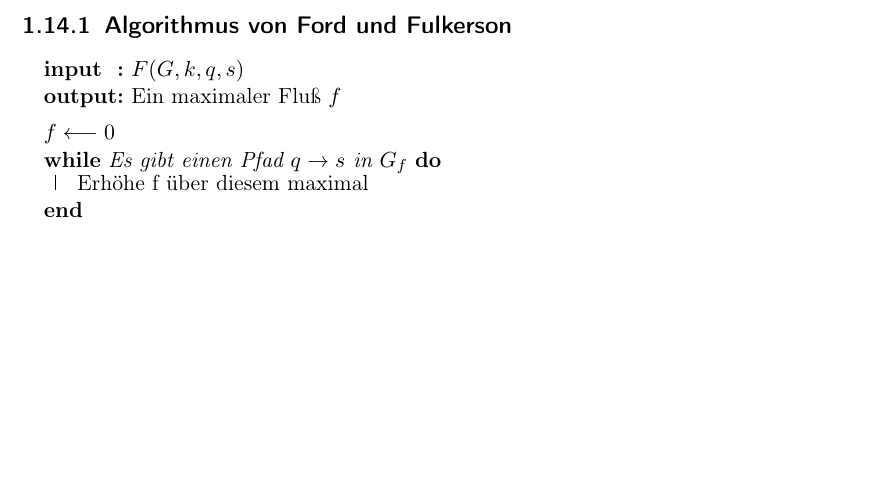
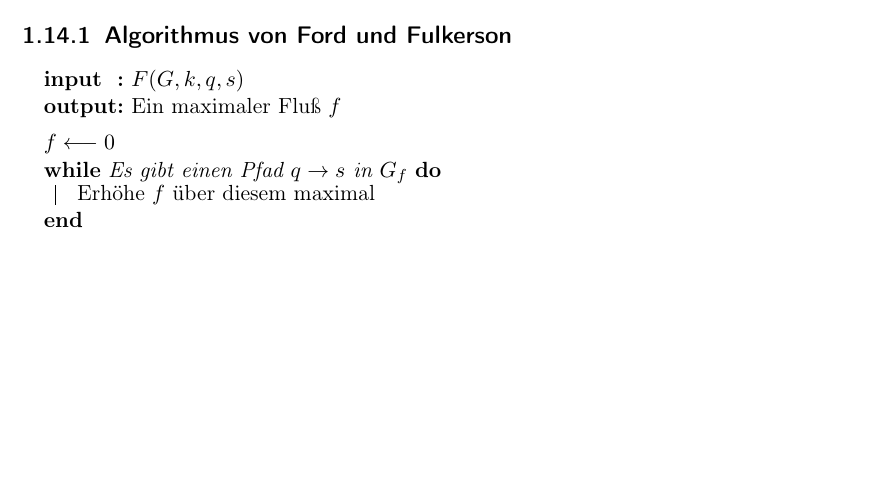
Before and after one commit to ne0h/vorlesungen, a LaTeX thesis (main.tex, which reads algo2algorithmen.tex): part of page 56 of 229, cut so that both start at the same text. Compiled offline with pdfLaTeX.

Commit message:
Algo2: Optisches Miniupdate

```diff
--- a/algo2algorithmen.tex
+++ b/algo2algorithmen.tex
@@ -18,6 +18,6 @@ Aufstellung und Erläuterung aller Algorithmen der Vorlesung Vorlesung "`Algorit
 	$f \longleftarrow 0$
 
 	\While{Es gibt einen Pfad $q \rightarrow s$ in $G_f$} {
-		Erhöhe f über diesem maximal
+		Erhöhe $f$ über diesem maximal
 	}
 \end{algorithm}
```
